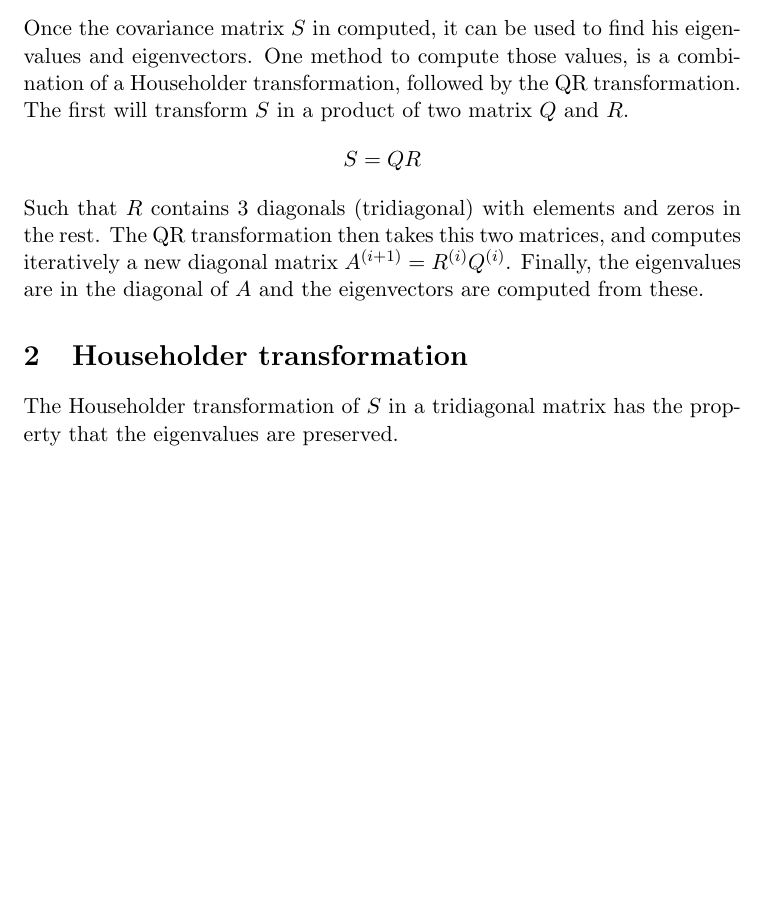
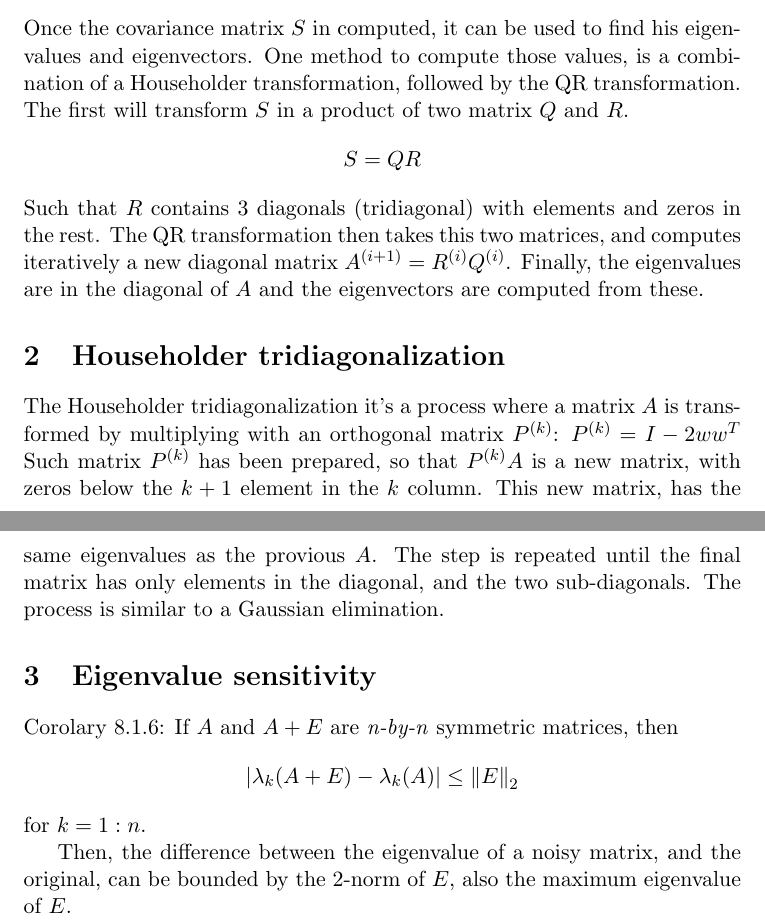
Before and after one commit to rodarima/apca, a LaTeX document (doc/readme.tex): part of the page before the commit and two parts of pages 1 and 2 of 2 after it, the two joined at a grey line, cut so that both start at the same text, the shorter picture padded with empty space. Compiled offline with pdfLaTeX.

Commit message:
Add error bound corollary

```diff
--- a/doc/readme.tex
+++ b/doc/readme.tex
@@ -18,6 +18,8 @@
 		tabsize=2,
 		mathescape,
 }
+
+\newcommand{\norm}[1]{\left\lVert#1\right\rVert}
 
 \title{Approximated PCA}
 \author{Rodrigo Arias Mallo}
@@ -58,9 +60,33 @@ iteratively a new diagonal matrix $A^{(i+1)} = R^{(i)} Q^{(i)}$. Finally, the
 eigenvalues are in the diagonal of $A$ and the eigenvectors are computed from
 these.
 
-\section{Householder transformation}
+\section{Householder tridiagonalization}
 
-The Householder transformation of $S$ in a tridiagonal matrix has the property
-that the eigenvalues are preserved.
+The Householder tridiagonalization it's a process where a matrix $A$ is
+transformed by multiplying with an orthogonal matrix $P^{(k)}$:
+%
+$P^{(k)} = I - 2ww^T$
+%
+Such matrix $P^{(k)}$ has been prepared, so that $P^{(k)}A$ is a new matrix,
+with zeros below the $k+1$ element in the $k$ column. This new matrix, has the
+same eigenvalues as the provious $A$. The step is repeated until the final
+matrix has only elements in the diagonal, and the two sub-diagonals. The process
+is similar to a Gaussian elimination.
+
+\section{Eigenvalue sensitivity}
+
+% Extracted from Golub, Van Loan - Matrix multiplications.
+
+Corolary 8.1.6: If $A$ and $A+E$ are \textit{n-by-n} symmetric matrices, then
+%
+$$ |\lambda_k(A+E) - \lambda_k(A)| \le \norm{E}_2 $$
+%
+for $k = 1:n$.
+
+Then, the difference between the eigenvalue of a noisy matrix, and the original,
+can be bounded by the 2-norm of $E$, also the maximum eigenvalue of $E$.
+
+
+
 
 \end{document}
```
